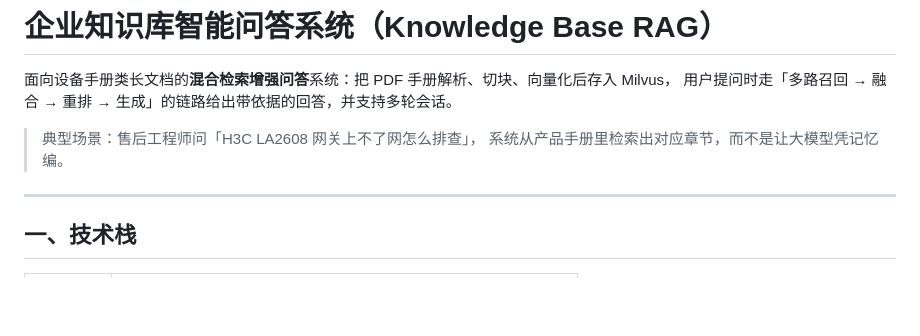
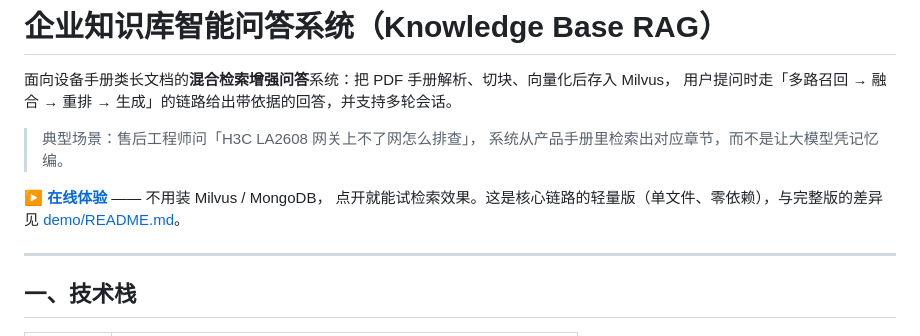
Before and after one commit to jiangfeil/knowledge-base, a Markdown page: README.md, the part around the change. Rendered like a GitHub page; blank space fills up the shorter version.

Commit message:
docs: README 顶部加在线体验入口

```diff
--- a/README.md
+++ b/README.md
@@ -5,6 +5,9 @@
 
 > 典型场景：售后工程师问「H3C LA2608 网关上不了网怎么排查」，
 > 系统从产品手册里检索出对应章节，而不是让大模型凭记忆编。
+
+**[▶ 在线体验](https://kb-rag-demo.app.workbuddy.host/)** —— 不用装 Milvus / MongoDB，
+点开就能试检索效果。这是核心链路的轻量版（单文件、零依赖），与完整版的差异见 [demo/README.md](demo/README.md)。
 
 ---
 
```
